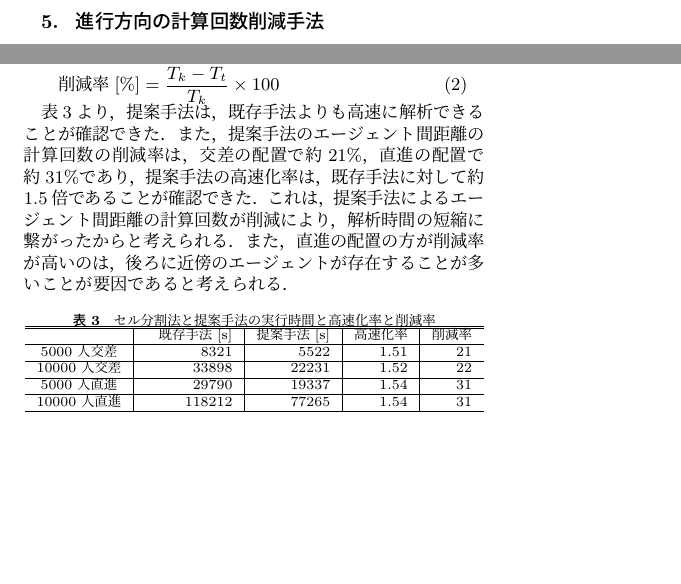
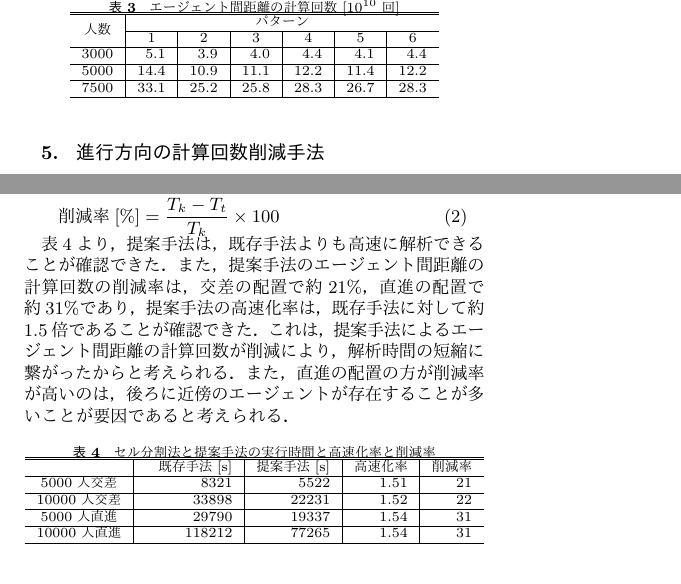
Before and after one commit to payao8810/shuron, a LaTeX document (kougai.tex): two parts of page 2 of 2, joined at a grey line, cut at the place of the change, the shorter picture padded with empty space. The pictures show the PDF file kougai.pdf that the author committed with the source.

Commit message:
結果の表を作ってみた

```diff
--- a/kougai.tex
+++ b/kougai.tex
@@ -48,6 +48,22 @@
 \end{tabular}
 \end{center}
 \end{table}}
+
+\newcommand{\距離計算new}{
+\begin{table}[hbtp]
+  \caption{エージェント間距離の計算回数[$10^{10}$回]}
+  \label{tab:my-table}
+  \centering
+  \begin{tabular}{c|rrrrrr}
+  \hline \hline
+  \multirow{2}{*}{人数} & \multicolumn{6}{c}{パターン}                                                                                                                                          \\ \cline{2-7}
+                      & \multicolumn{1}{c|}{1}    & \multicolumn{1}{c|}{2}    & \multicolumn{1}{c|}{3}    & \multicolumn{1}{c|}{4}    & \multicolumn{1}{c|}{5}    & \multicolumn{1}{c}{6} \\ \hline
+  3000                & \multicolumn{1}{r|}{5.1}  & \multicolumn{1}{r|}{3.9}  & \multicolumn{1}{r|}{4.0}  & \multicolumn{1}{r|}{4.4}  & \multicolumn{1}{r|}{4.1}  & 4.4                   \\ \hline
+  5000                & \multicolumn{1}{r|}{14.4} & \multicolumn{1}{r|}{10.9} & \multicolumn{1}{r|}{11.1} & \multicolumn{1}{r|}{12.2} & \multicolumn{1}{r|}{11.4} & 12.2                  \\ \hline
+  7500                & \multicolumn{1}{r|}{33.1} & \multicolumn{1}{r|}{25.2} & \multicolumn{1}{r|}{25.8} & \multicolumn{1}{r|}{28.3} & \multicolumn{1}{r|}{26.7} & 28.3                  \\ \hline
+  \end{tabular}
+  \end{table}
+}
 
 \newcommand{\距離計算回数}{
 \begin{table}[hbtp]
```
Also changed, not shown: kougai.pdf, kougai.tex (2 more changed lines).
